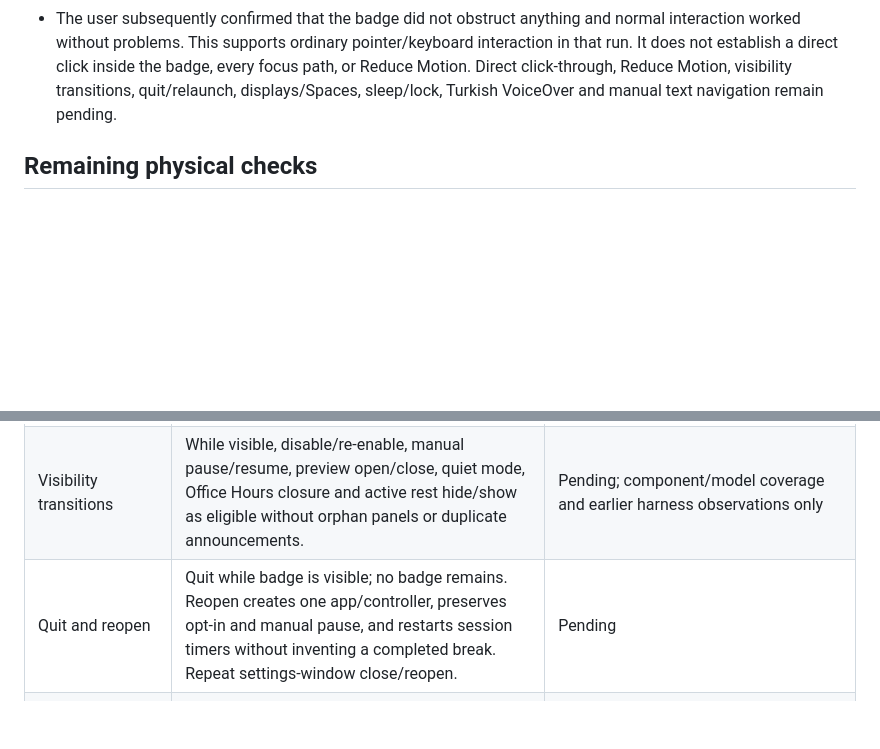
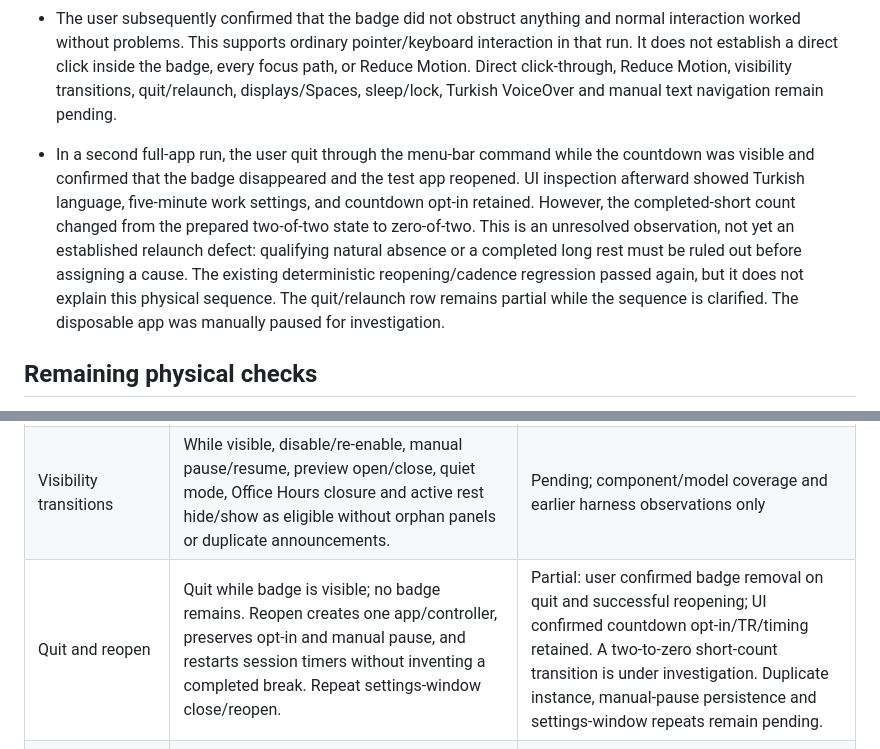
Before and after one commit to boorkymoorky/molaway, a Markdown page: docs/M6_READINESS.md, 2 parts joined by grey strips. Rendered like a GitHub page; blank space fills up the shorter version.

Commit message:
Record M6 quit-reopen result and unresolved cadence observation

```diff
--- a/docs/M6_READINESS.md
+++ b/docs/M6_READINESS.md
@@ -39,6 +39,8 @@ Results below are limited UI automation observations; they do not replace the pe
 - Following the final-ten-second observation instructions, the user confirmed that the pointer badge appeared and disappeared on time. This verifies the reported appearance/removal in this one full-app run. No independent onset/deadline measurement was recorded. Subsequent full-app UI inspection still showed the same completed-short count of two of two after the due reminder; showing the reminder did not visibly credit another break in this run.
 - The user subsequently confirmed that the badge did not obstruct anything and normal interaction worked without problems. This supports ordinary pointer/keyboard interaction in that run. It does not establish a direct click inside the badge, every focus path, or Reduce Motion. Direct click-through, Reduce Motion, visibility transitions, quit/relaunch, displays/Spaces, sleep/lock, Turkish VoiceOver and manual text navigation remain pending.
 
+- In a second full-app run, the user quit through the menu-bar command while the countdown was visible and confirmed that the badge disappeared and the test app reopened. UI inspection afterward showed Turkish language, five-minute work settings, and countdown opt-in retained. However, the completed-short count changed from the prepared two-of-two state to zero-of-two. This is an unresolved observation, not yet an established relaunch defect: qualifying natural absence or a completed long rest must be ruled out before assigning a cause. The existing deterministic reopening/cadence regression passed again, but it does not explain this physical sequence. The quit/relaunch row remains partial while the sequence is clarified. The disposable app was manually paused for investigation.
+
 ## Remaining physical checks
 
 Record each row as passed, failed, or not run. Include the tested source commit and whether it was the full app or a harness; omit personal settings, raw logs, screenshots of other apps, and identifying device inventory.
@@ -47,7 +49,7 @@ Record each row as passed, failed, or not run. Include the tested source commit
 | --- | --- | --- |
 | Countdown lifecycle | In a real work cycle, badge appears only in the final ten seconds and disappears at the due reminder; it does not change the deadline or short/long count. | Partial: user confirmed appearance and timely removal in one full-app long-break run on 2026-10-01. Post-reminder UI still showed the starting two-of-two count; independent timing checks remain pending. |
 | Visibility transitions | While visible, disable/re-enable, manual pause/resume, preview open/close, quiet mode, Office Hours closure and active rest hide/show as eligible without orphan panels or duplicate announcements. | Pending; component/model coverage and earlier harness observations only |
-| Quit and reopen | Quit while badge is visible; no badge remains. Reopen creates one app/controller, preserves opt-in and manual pause, and restarts session timers without inventing a completed break. Repeat settings-window close/reopen. | Pending |
+| Quit and reopen | Quit while badge is visible; no badge remains. Reopen creates one app/controller, preserves opt-in and manual pause, and restarts session timers without inventing a completed break. Repeat settings-window close/reopen. | Partial: user confirmed badge removal on quit and successful reopening; UI confirmed countdown opt-in/TR/timing retained. A two-to-zero short-count transition is under investigation. Duplicate instance, manual-pause persistence and settings-window repeats remain pending. |
 | Pointer and focus | Click through the visible badge in another app; typing/click focus stays there. Repeat with Reduce Motion on/off, restoring the original OS setting afterward. | Partial: user reported unobstructed ordinary typing/clicking in the full-app run on 2026-10-01. Direct click inside the badge and Reduce Motion repeats remain pending. |
 | Displays | Move across displays and edges with different origins/scales; disconnect/reconnect the display holding the visible badge. Badge stays within the current visible frame with no stranded copy. | Pending in full app; earlier harness geometry/movement observation only |
 | Spaces and full screen | Switch Spaces and enter/exit another app's native full screen while badge is visible. It follows eligible pointer placement without taking focus or changing another Space. | Pending in full app; earlier user observation in harness only |
```
